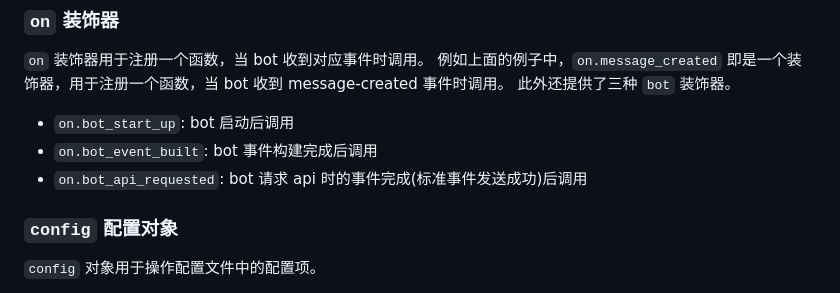
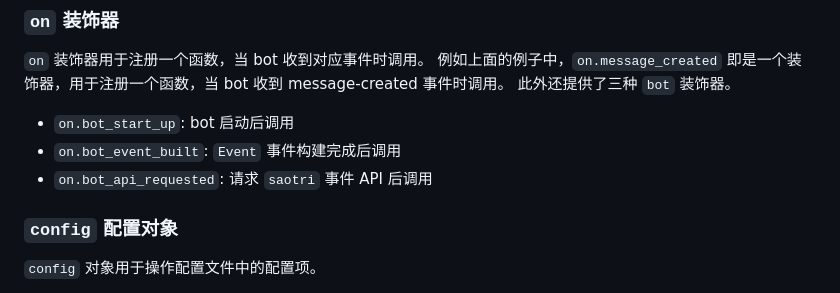
Before and after one commit to kumoSleeping/TomorinBot, a Markdown page: README.md, the part around the change printed below. Drawn GitHub-style.

Commit message:
5.1.3 undate readme

```diff
--- a/README.md
+++ b/README.md
@@ -96,8 +96,8 @@ from core.interfaces import Event, on, config, log, initialize_manager
 例如上面的例子中，`on.message_created` 即是一个装饰器，用于注册一个函数，当 bot 收到 message-created 事件时调用。
 此外还提供了三种 `bot` 装饰器。
 - `on.bot_start_up`: bot 启动后调用
-- `on.bot_event_built`: bot 事件构建完成后调用
-- `on.bot_api_requested`: bot 请求 api 时的事件完成(标准事件发送成功)后调用
+- `on.bot_event_built`: `Event` 事件构建完成后调用
+- `on.bot_api_requested`: 请求 `saotri` 事件 API 后调用
 
 ### `config` 配置对象
 
```
Also changed, not shown: other parts of README.md (+1 -0 lines).
